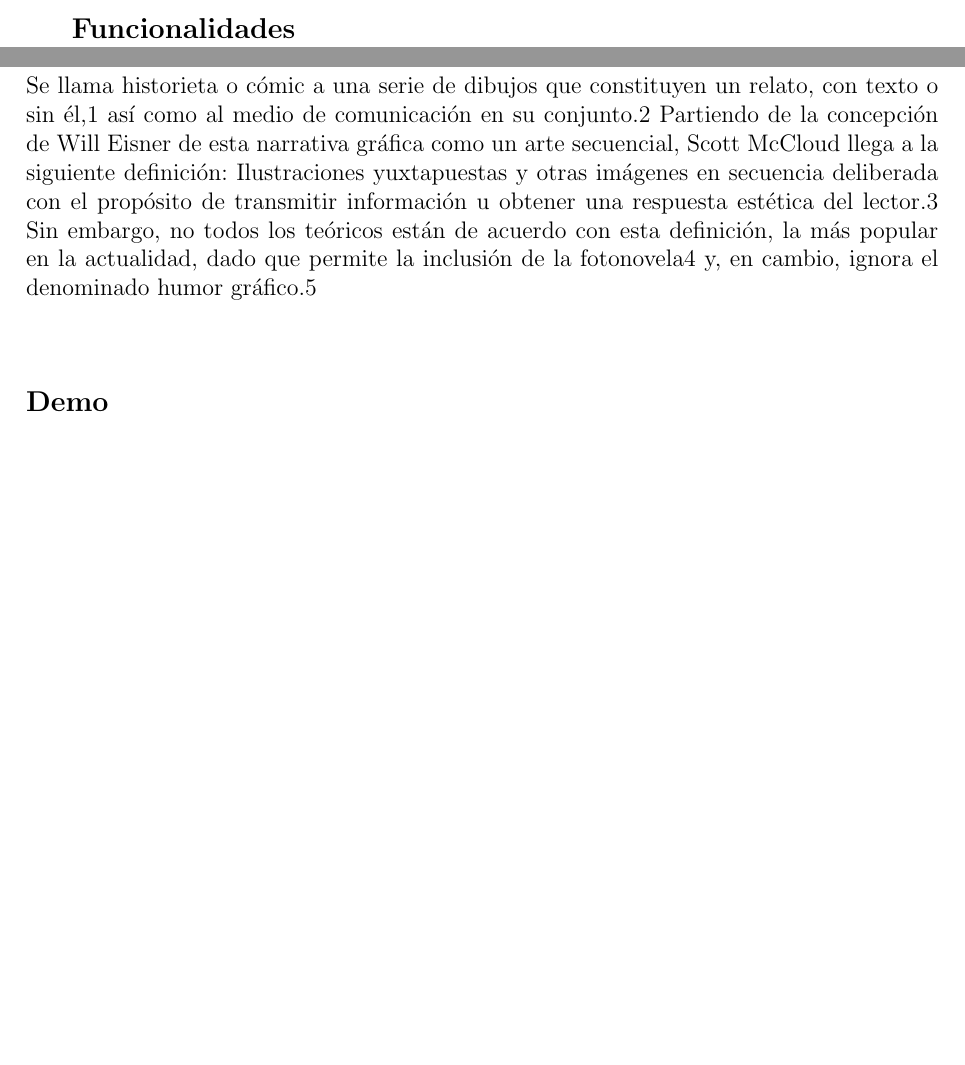
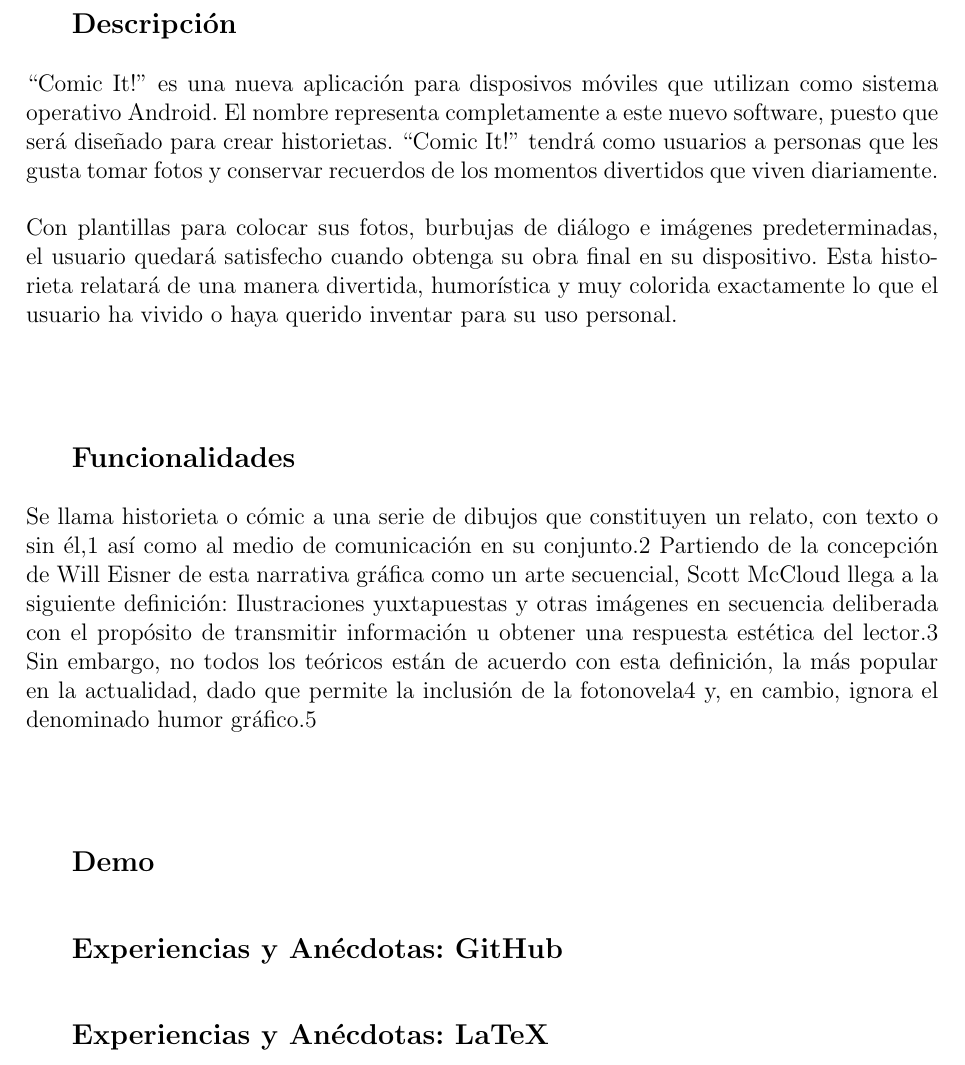
Before and after one commit to AniArias/Article_Project, a LaTeX document (ComicIt_article.tex): two parts of pages 1 and 2 of 2 before the commit and part of page 2 of 2 after it, the two joined at a grey line, cut at the place of the change, the shorter picture padded with empty space. Compiled offline with pdfLaTeX.

Commit message:
Editando Descripcion

```diff
--- a/ComicIt_article.tex
+++ b/ComicIt_article.tex
@@ -71,4 +73,28 @@
 	\begingroup
+		\large{
+			\textbf{
+				Descripción
+				\newline
+				\newline
+			}
+		}
+	\endgroup
+	%
+	%Descripcion
+	%
+``Comic It!'' es una nueva aplicación para disposivos móviles que utilizan como sistema operativo Android. El nombre representa completamente a este nuevo software, puesto que será diseñado para crear historietas. ``Comic It!'' tendrá como usuarios a personas que les gusta tomar fotos y conservar recuerdos de los momentos divertidos que viven diariamente.
+\newline
+\newline
+Con plantillas para colocar sus fotos, burbujas de diálogo e imágenes predeterminadas, el usuario quedará satisfecho cuando obtenga su obra final en su dispositivo. Esta historieta relatará de una manera divertida, humorística y muy colorida exactamente lo que el usuario ha vivido o haya querido inventar para su uso personal.
+	\newline
+	\newline
+	\newline
+	\newline
+
+
+
+
+\begingroup
 		\large{
 			\textbf{
 				Funcionalidades
@@ -81,10 +107,11 @@
 	%REEMPLAZAR AQUÍ LAS FUNCIONALIDADES---------------------------------------------------------------------------------------------
 	%
 Se llama historieta o cómic a una serie de dibujos que constituyen un relato, con texto o sin él,1 así como al medio de comunicación en su conjunto.2 Partiendo de la concepción de Will Eisner de esta narrativa gráfica como un arte secuencial, Scott McCloud llega a la siguiente definición: Ilustraciones yuxtapuestas y otras imágenes en secuencia deliberada con el propósito de transmitir información u obtener una respuesta estética del lector.3 Sin embargo, no todos los teóricos están de acuerdo con esta definición, la más popular en la actualidad, dado que permite la inclusión de la fotonovela4 y, en cambio, ignora el denominado humor gráfico.5
+\newline
 	\newline
 	\newline
 	\newline
-	\newline
+
 	\begingroup
 		\large{
 			\textbf{
@@ -94,4 +121,27 @@
 			}
 		}
 	\endgroup
+
+
+
+	\begingroup
+		\large{
+			\textbf{
+				Experiencias y Anécdotas: GitHub
+				\newline
+				\newline
+			}
+		}
+	\endgroup
+
+
+	\begingroup
+		\large{
+			\textbf{
+				Experiencias y Anécdotas: LaTeX
+				\newline
+				\newline
+			}
+		}
+	\endgroup
 \end{document}
```
Also changed, not shown: ComicIt_article.pdf, ComicIt_article.tex (4 more changed lines).
